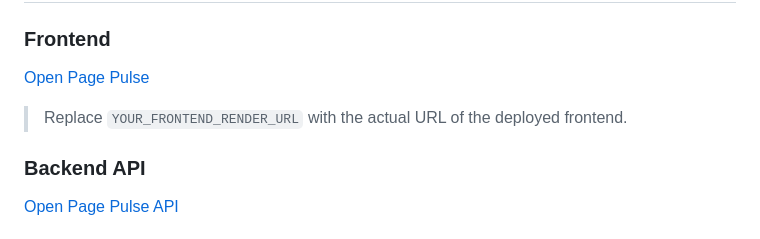
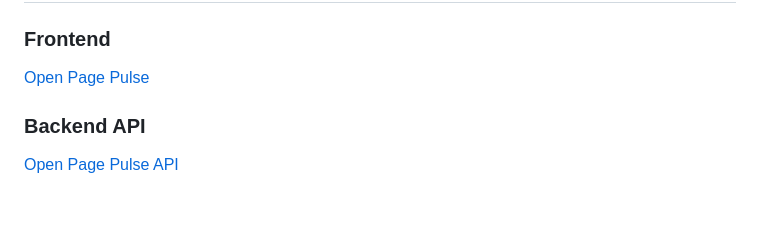
Before and after one commit to ruchitha7799/page-pulse, a Markdown page: README.md, the part around the change. Rendered like a GitHub page; blank space fills up the shorter version.

Commit message:
Remove placeholder URL instruction from README
Updated README to remove placeholder URL instruction.

```diff
--- a/README.md
+++ b/README.md
@@ -12,7 +12,6 @@ The application accepts a URL, fetches the webpage, analyzes its HTML, and prese
 
 [Open Page Pulse](https://page-pulse-frontend-wb3y.onrender.com/)
 
-> Replace `YOUR_FRONTEND_RENDER_URL` with the actual URL of the deployed frontend.
 
 ### Backend API
 
```
